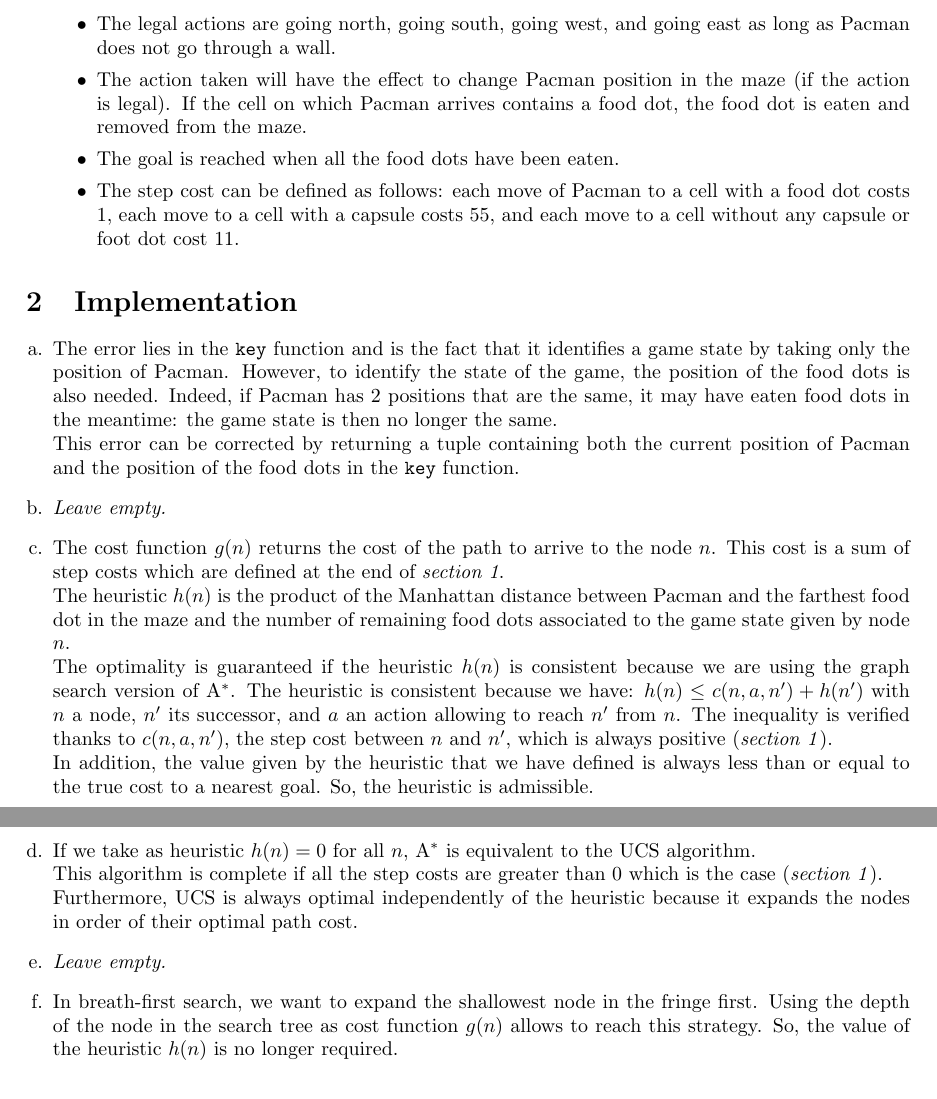
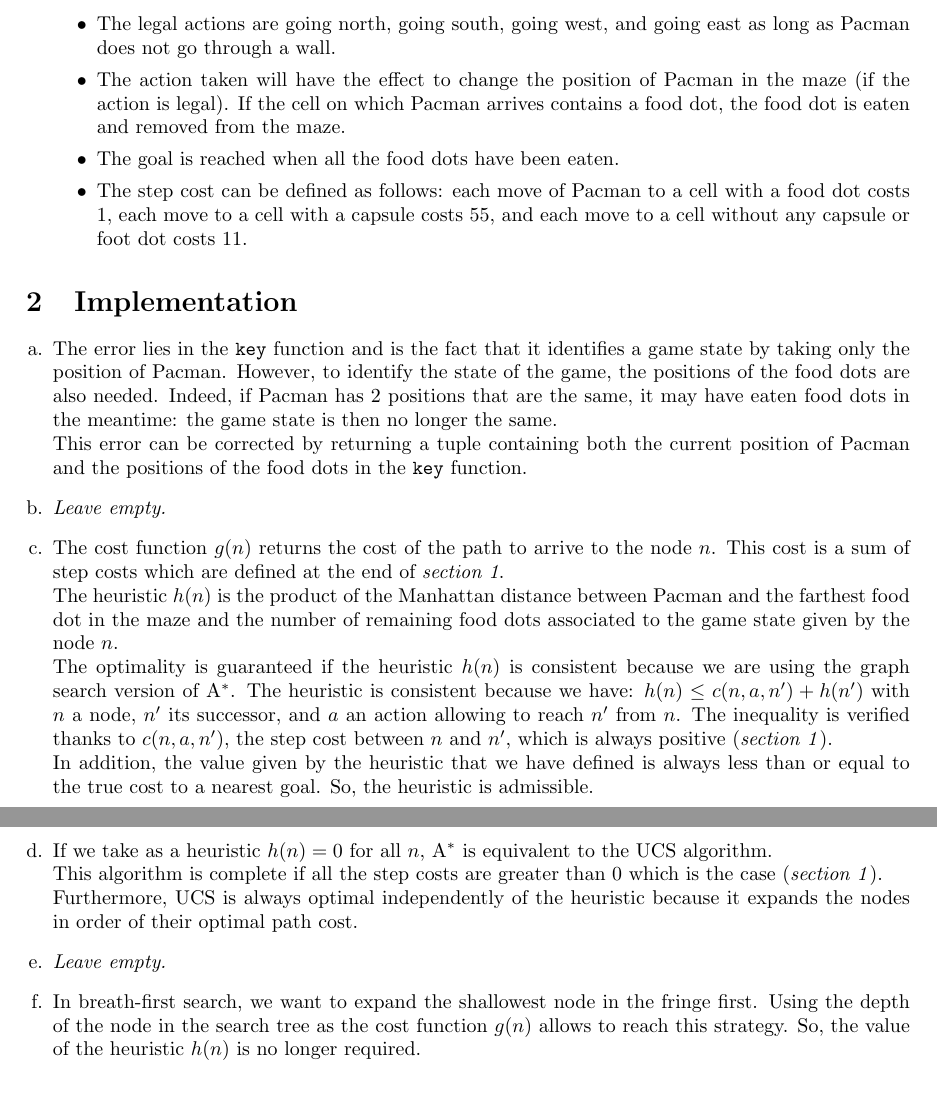
Before and after one commit to OlivierJoris/Search-algorithms-in-Pacman, a LaTeX document (report.tex): two parts of pages 1 and 2 of 3, joined at a grey line, cut so that both start at the same text. Compiled offline with pdfLaTeX.

Commit message:
Small details report

```diff
--- a/report.tex
+++ b/report.tex
@@ -37,27 +37,27 @@
     		\item The initial state is given by the layout of the maze which gives the initial position of Pacman and the initial positions of all the food dots.\\
     		 The possible states are a combination of Pacman position and the positions of the remaining food dots.
     		\item The legal actions are going north, going south, going west, and going east as long as Pacman does not go through a wall.
-    		\item The action taken will have the effect to change Pacman position in the maze (if the action is legal). If the cell on which Pacman arrives contains a food dot, the food dot is eaten and removed from the maze.
+    		\item The action taken will have the effect to change the position of Pacman in the maze (if the action is legal). If the cell on which Pacman arrives contains a food dot, the food dot is eaten and removed from the maze.
     		\item The goal is reached when all the food dots have been eaten.
-    		\item The step cost can be defined as follows: each move of Pacman to a cell with a food dot costs 1, each move to a cell with a capsule costs 55, and each move to a cell without any capsule or foot dot cost 11.
+    		\item The step cost can be defined as follows: each move of Pacman to a cell with a food dot costs 1, each move to a cell with a capsule costs 55, and each move to a cell without any capsule or foot dot costs 11.
     	\end{itemize}
 \end{enumerate}
 
 \section{Implementation}
 
 \begin{enumerate}[label=\alph*.,leftmargin=1.35em]
-    \item The error lies in the \texttt{key} function and is the fact that it identifies a game state by taking only the position of Pacman. However, to identify the state of the game, the position of the food dots is also needed. Indeed, if Pacman has 2 positions that are the same, it may have eaten food dots in the meantime: the game state is then no longer the same.\\
-          This error can be corrected by returning a tuple containing both the current position of Pacman and the position of the food dots in the \texttt{key} function.
+    \item The error lies in the \texttt{key} function and is the fact that it identifies a game state by taking only the position of Pacman. However, to identify the state of the game, the positions of the food dots are also needed. Indeed, if Pacman has 2 positions that are the same, it may have eaten food dots in the meantime: the game state is then no longer the same.\\
+          This error can be corrected by returning a tuple containing both the current position of Pacman and the positions of the food dots in the \texttt{key} function.
     \item \textbf{{\it Leave empty.}}
     \item The cost function $g(n)$ returns the cost of the path to arrive to the node $n$. This cost is a sum of step costs which are defined at the end of \textit{section 1}.\\
-    The heuristic $h(n)$ is the product of the Manhattan distance between Pacman and the farthest food dot in the maze and the number of remaining food dots associated to the game state given by node $n$.\\
+    The heuristic $h(n)$ is the product of the Manhattan distance between Pacman and the farthest food dot in the maze and the number of remaining food dots associated to the game state given by the node $n$.\\
     The optimality is guaranteed if the heuristic $h(n)$ is consistent because we are using the graph search version of A$^*$. The heuristic is consistent because we have: $h(n) \leq c(n,a,n') + h(n')$ with $n$ a node, $n'$ its successor, and $a$ an action allowing to reach $n'$ from $n$. The inequality is verified thanks to $c(n,a,n')$, the step cost between $n$ and $n'$, which is always positive (\textit{section 1}).\\
     In addition, the value given by the heuristic that we have defined is always less than or equal to the true cost to a nearest goal. So, the heuristic is admissible.
-    \item If we take as heuristic $h(n) = 0$ for all $n$, A$^*$ is equivalent to the UCS algorithm.\\
+    \item If we take as a heuristic $h(n) = 0$ for all $n$, A$^*$ is equivalent to the UCS algorithm.\\
     This algorithm is complete if all the step costs are greater than 0 which is the case (\textit{section 1}).\\
     Furthermore, UCS is always optimal independently of the heuristic because it expands the nodes in order of their optimal path cost.
     \item \textbf{{\it Leave empty.}}
-    \item In breath-first search, we want to expand the shallowest node in the fringe first. Using the depth of the node in the search tree as cost function $g(n)$ allows to reach this strategy. So, the value of the heuristic $h(n)$ is no longer required.
+    \item In breath-first search, we want to expand the shallowest node in the fringe first. Using the depth of the node in the search tree as the cost function $g(n)$ allows to reach this strategy. So, the value of the heuristic $h(n)$ is no longer required.
 \end{enumerate}
 
 \section{Experiment 1}
```
Also changed, not shown: report.pdf.
